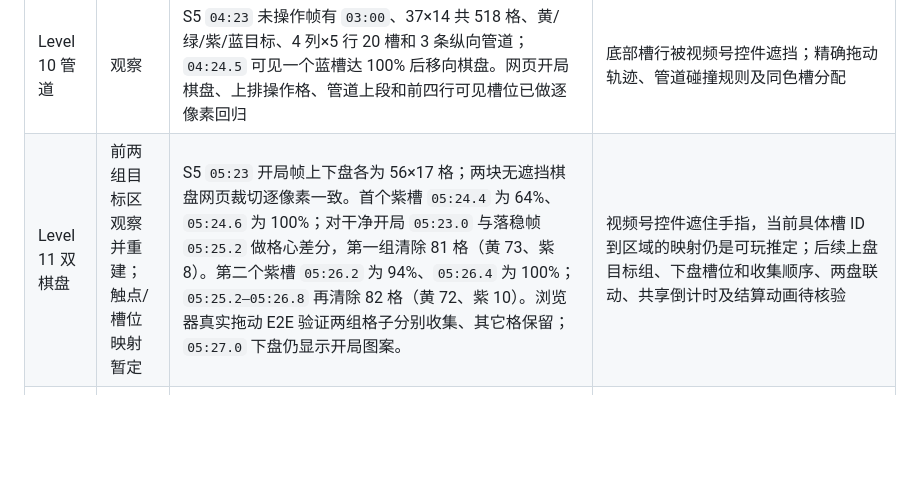
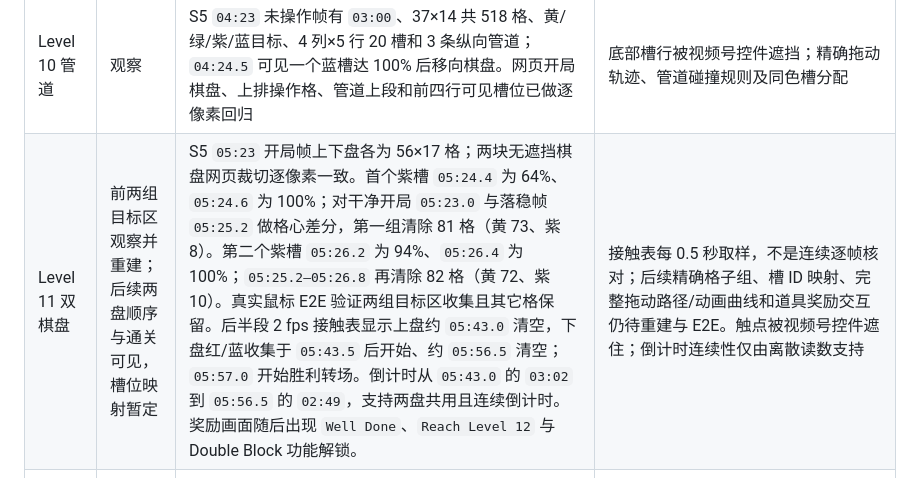
Before and after one commit to cokepoppy/coke-pixel-block-jam, a Markdown page: docs/state-transitions.md, the part around the change. Drawn GitHub-style; blank space fills up the shorter version.

```diff
--- a/docs/state-transitions.md
+++ b/docs/state-transitions.md
@@ -21,7 +21,7 @@
 | Level 8 第二次黄色槽动作 | 可见动画观察；输入与模型提交暂定 | S5 `02:57.383–02:58.967` 连续 95 帧显示黄色中槽收集；离线源片与运行时 WebM 95/95 帧精确像素一致。真实上拖 E2E 检查浏览器呈现帧号和连续性、设置暂停续播、音画时钟及终态画布；结束停在第 94 帧，最大通道误差 1。 | 触点不可见，第二次上拖与 `yellow-mid` 的映射按演示顺序暂定；活动播放 Canvas 未对 95 帧逐帧执行稳定像素断言；该动作以外的黄色槽目标和通用收集逻辑仍需更多源帧核对 |
 | Level 8–9 关卡版式 | 观察 | S5 Level 8 第 31 帧（约 `00:02:54.5`）可见 `03:00`、完整 60×39 橙/洋红/黄图案、9 个 0% 槽和黄色圆环；第 51 帧（约 `00:02:54.83`）同一棋盘仍完整且圆环保持不变，到第 69 帧（`00:02:55.13`）圆环开始变形，约 8 px 源格距由重复网格线及同格纹理核对。网页静态棋盘选用第 51 帧：485×312 源裁剪及网页 Canvas 同区域回归均为 0 差异。Level 9 `03:33` 37×28 蓝/黄/白图案、底部中央缺口及 12 槽 | Level 8 黄色圆环的动态触发条件和逻辑归属仍待验证。Level 9 Hammer 的拆分规则和跨槽计数未核验 |
 | Level 10 管道 | 观察 | S5 `04:23` 未操作帧有 `03:00`、37×14 共 518 格、黄/绿/紫/蓝目标、4 列×5 行 20 槽和 3 条纵向管道；`04:24.5` 可见一个蓝槽达 100% 后移向棋盘。网页开局棋盘、上排操作格、管道上段和前四行可见槽位已做逐像素回归 | 底部槽行被视频号控件遮挡；精确拖动轨迹、管道碰撞规则及同色槽分配 |
-| Level 11 双棋盘 | 前两组目标区观察并重建；触点/槽位映射暂定 | S5 `05:23` 开局帧上下盘各为 56×17 格；两块无遮挡棋盘网页裁切逐像素一致。首个紫槽 `05:24.4` 为 64%、`05:24.6` 为 100%；对干净开局 `05:23.0` 与落稳帧 `05:25.2` 做格心差分，第一组清除 81 格（黄 73、紫 8）。第二个紫槽 `05:26.2` 为 94%、`05:26.4` 为 100%；`05:25.2–05:26.8` 再清除 82 格（黄 72、紫 10）。浏览器真实拖动 E2E 验证两组格子分别收集、其它格保留；`05:27.0` 下盘仍显示开局图案。 | 视频号控件遮住手指，当前具体槽 ID 到区域的映射仍是可玩推定；后续上盘目标组、下盘槽位和收集顺序、两盘联动、共享倒计时及结算动画待核验 |
+| Level 11 双棋盘 | 前两组目标区观察并重建；后续两盘顺序与通关可见，槽位映射暂定 | S5 `05:23` 开局帧上下盘各为 56×17 格；两块无遮挡棋盘网页裁切逐像素一致。首个紫槽 `05:24.4` 为 64%、`05:24.6` 为 100%；对干净开局 `05:23.0` 与落稳帧 `05:25.2` 做格心差分，第一组清除 81 格（黄 73、紫 8）。第二个紫槽 `05:26.2` 为 94%、`05:26.4` 为 100%；`05:25.2–05:26.8` 再清除 82 格（黄 72、紫 10）。真实鼠标 E2E 验证两组目标区收集且其它格保留。后半段 2 fps 接触表显示上盘约 `05:43.0` 清空，下盘红/蓝收集于 `05:43.5` 后开始、约 `05:56.5` 清空；`05:57.0` 开始胜利转场。倒计时从 `05:43.0` 的 `03:02` 到 `05:56.5` 的 `02:49`，支持两盘共用且连续倒计时。奖励画面随后出现 `Well Done`、`Reach Level 12` 与 Double Block 功能解锁。 | 接触表每 0.5 秒取样，不是连续逐帧核对；后续精确格子组、槽 ID 映射、完整拖动路径/动画曲线和道具奖励交互仍待重建与 E2E。触点被视频号控件遮住；倒计时连续性仅由离散读数支持 |
 | Level 12 双层方块 | 观察 | S5 `06:07` 弹窗说明先填内层解锁下层；`06:09` 开局帧有 37×24 黄 T、紫色侧区与 T 下方蓝色空区，中央黄槽覆盖网格下部。`06:07–06:15` 的 15 fps 接触表显示黄色内层收集后消失，紫色外层继而收集。网页开局裁图现与未被操作格/双层槽遮挡的源像素逐像素一致 | 黄 T 遮挡格的准确边缘、百分比公式、槽体移动/碰撞和 60 fps 转场曲线；触点被视频控件遮挡 |
 | Level 13 UFO | 观察 | S5 `06:25` 弹窗说明 UFO 会填充所选方块；`06:26` 采样 37×29 糖果图；`06:27–06:32` 2 fps 接触表见飞碟飞向左下槽并将黄色槽从 0% 填至 100% | 点选的确切源时刻、完整 60 fps 飞行/入槽曲线、道具次数与失败情况 |
 | 收集槽造型 | 观察 | S5 Levels 1–9 可见横、竖、L 形和不同容量槽；Level 10 有竖向管槽，部分关卡同色多个槽 | 占格碰撞、槽间能否重叠、吸附/交换和移动约束 |
```
Also changed, not shown: docs/evidence-ledger.md (+1 -0 lines).
